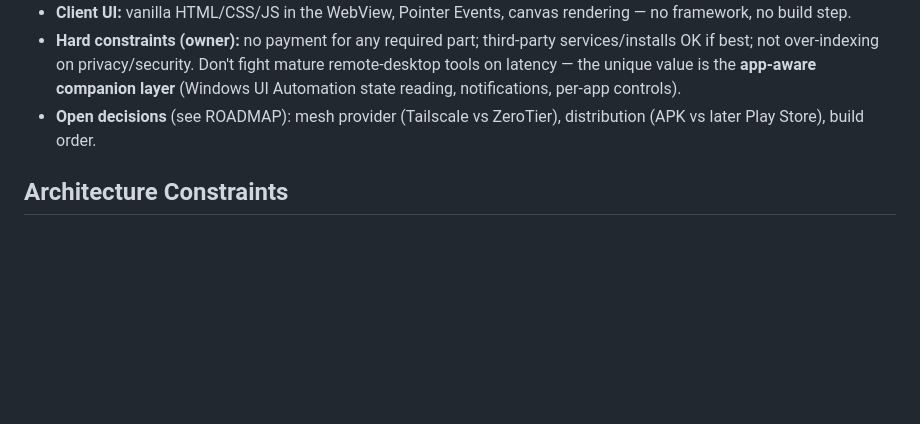
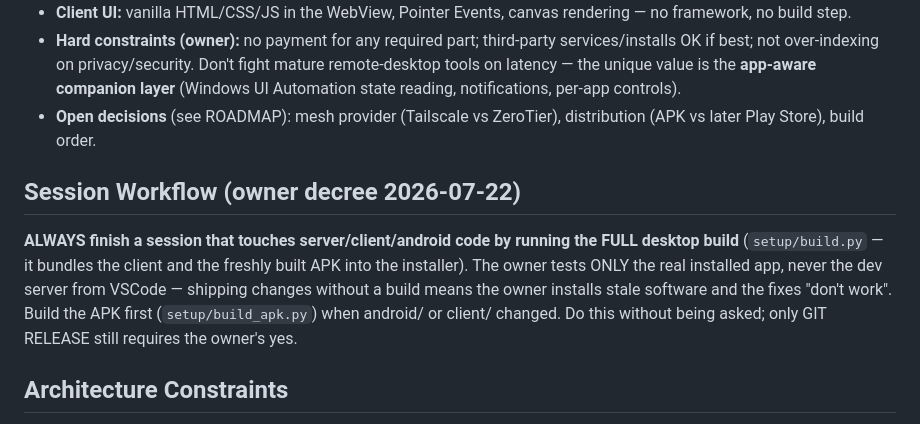
Before and after one commit to UVuruna/Remote-User, a Markdown page: CLAUDE.md, the part around the change. GitHub-like rendering; blank space fills up the shorter version.

Commit message:
0.0.055 Session workflow rule — always ship the full desktop build; the owner tests only the installed app
Co-Authored-By: Claude Fable 5 <noreply@anthropic.com>

```diff
--- a/CLAUDE.md
+++ b/CLAUDE.md
@@ -21,6 +21,10 @@ Remote control of the Windows PC from an Android tablet/phone over LAN. The PC r
 - **Client UI:** vanilla HTML/CSS/JS in the WebView, Pointer Events, canvas rendering — no framework, no build step.
 - **Hard constraints (owner):** no payment for any required part; third-party services/installs OK if best; not over-indexing on privacy/security. Don't fight mature remote-desktop tools on latency — the unique value is the **app-aware companion layer** (Windows UI Automation state reading, notifications, per-app controls).
 - **Open decisions** (see ROADMAP): mesh provider (Tailscale vs ZeroTier), distribution (APK vs later Play Store), build order.
+
+## Session Workflow (owner decree 2026-07-22)
+
+**ALWAYS finish a session that touches server/client/android code by running the FULL desktop build** (`setup/build.py` — it bundles the client and the freshly built APK into the installer). The owner tests ONLY the real installed app, never the dev server from VSCode — shipping changes without a build means the owner installs stale software and the fixes "don't work". Build the APK first (`setup/build_apk.py`) when android/ or client/ changed. Do this without being asked; only GIT RELEASE still requires the owner's yes.
 
 ## Architecture Constraints
 
```
